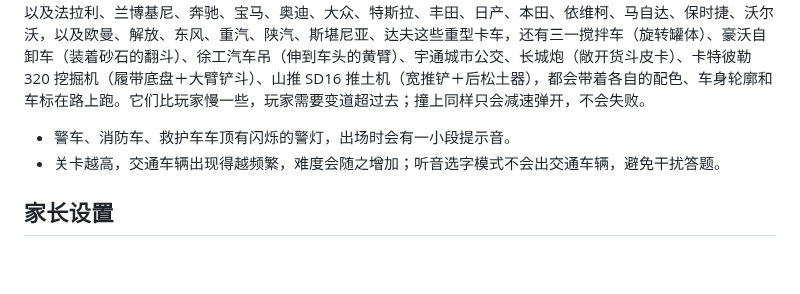
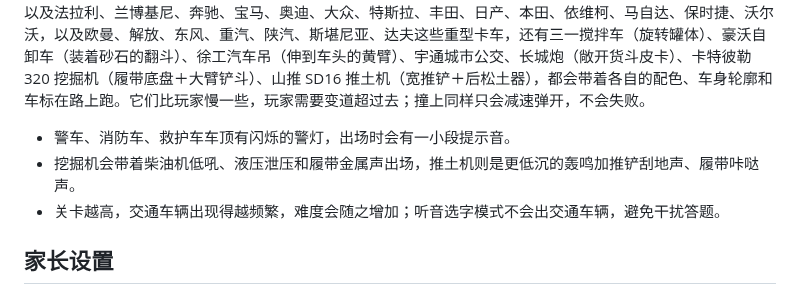
Before and after one commit to Enzo-River/kids-car-race, a Markdown page: README.md, the part around the change. GitHub-like rendering; blank space fills up the shorter version.

Commit message:
补充挖掘机、推土机音效说明

```diff
--- a/README.md
+++ b/README.md
@@ -62,6 +62,7 @@
 路上会出现同向行驶的社会车辆：小轿车、厢式货车、水泥搅拌车、油罐车、拖车、垃圾车、公交车、双层巴士、出租车、面包车、跑车、皮卡、校车、房车、集装箱卡车、冰淇淋车、邮政车、快递车、冷藏车、摩托车、嘟嘟车、老爷车、拖拉机、叉车、挖掘机、压路机、混凝土泵车、加长礼车、小巴、清扫车、推土机、联合收割机、汽车吊、警车、消防车和救护车。其中不少还会是车库里的品牌车——比亚迪、蔚来、小鹏、理想、小米、五菱、红旗、问界、智界、享界、尊界、极氪、领克、哈弗、星途、零跑、极狐、长安、奇瑞、吉利、名爵、荣威、魏牌，以及法拉利、兰博基尼、奔驰、宝马、奥迪、大众、特斯拉、丰田、日产、本田、依维柯、马自达、保时捷、沃尔沃，以及欧曼、解放、东风、重汽、陕汽、斯堪尼亚、达夫这些重型卡车，还有三一搅拌车（旋转罐体）、豪沃自卸车（装着砂石的翻斗）、徐工汽车吊（伸到车头的黄臂）、宇通城市公交、长城炮（敞开货斗皮卡）、卡特彼勒 320 挖掘机（履带底盘＋大臂铲斗）、山推 SD16 推土机（宽推铲＋后松土器），都会带着各自的配色、车身轮廓和车标在路上跑。它们比玩家慢一些，玩家需要变道超过去；撞上同样只会减速弹开，不会失败。
 
 - 警车、消防车、救护车车顶有闪烁的警灯，出场时会有一小段提示音。
+- 挖掘机会带着柴油机低吼、液压泄压和履带金属声出场，推土机则是更低沉的轰鸣加推铲刮地声、履带咔哒声。
 - 关卡越高，交通车辆出现得越频繁，难度会随之增加；听音选字模式不会出交通车辆，避免干扰答题。
 
 ## 家长设置
```
